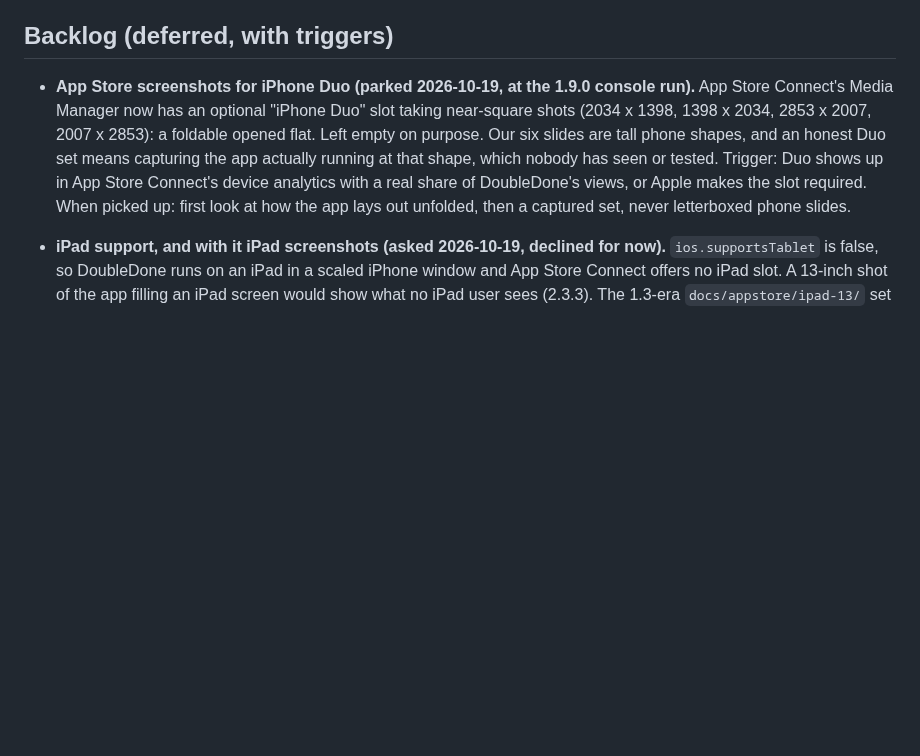
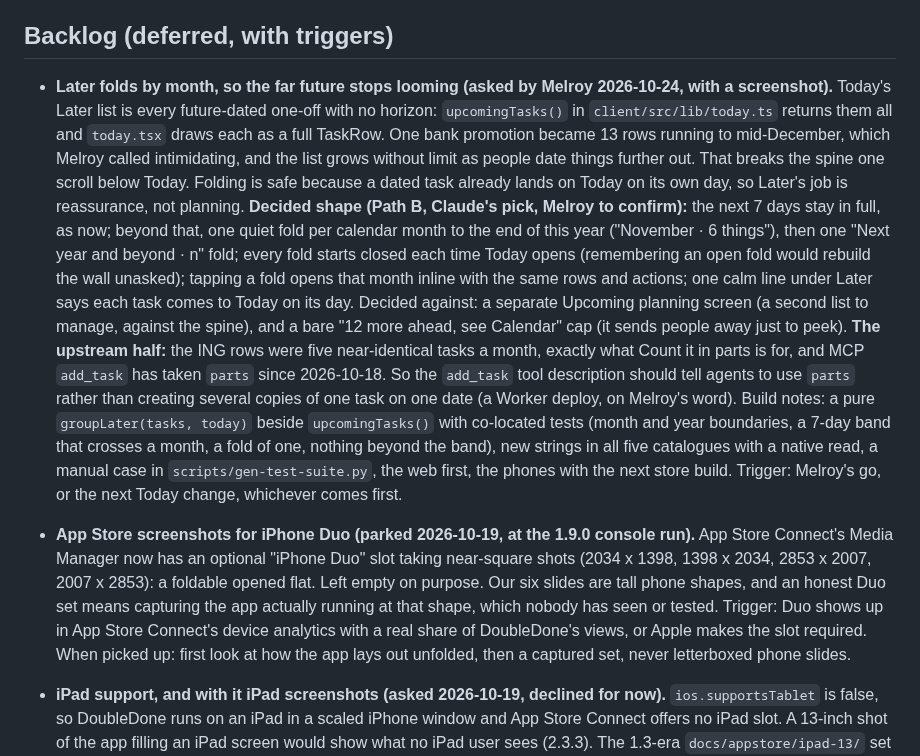
Before and after one commit to melroyds/doubledone, a Markdown page: BUILD-PLAN.md, the part around the change. Drawn GitHub-style; blank space fills up the shorter version.

Commit message:
docs(backlog): Later folds by month, so the far future stops looming
Melroy's screenshot showed Today's Later list holding 13 rows to
mid-December for one bank promotion. upcomingTasks() returns every
future-dated task with no horizon.

The entry records the chosen shape and the paths decided against:
- the next 7 days in full, then one closed fold per month to year end,
  then one fold for next year and beyond;
- agents nudged to use parts instead of near-identical copies, which
  needs a Worker deploy.

Folding is safe because a dated task still lands on Today on its day.

Co-Authored-By: Claude Opus 5.5 <noreply@anthropic.com>

```diff
--- a/BUILD-PLAN.md
+++ b/BUILD-PLAN.md
@@ -203,6 +203,24 @@ the ladder is fixed and readable, never randomised.
 
 ## Backlog (deferred, with triggers)
 
+- **Later folds by month, so the far future stops looming (asked by Melroy 2026-10-24, with a screenshot).** Today's
+  Later list is every future-dated one-off with no horizon: `upcomingTasks()` in `client/src/lib/today.ts` returns
+  them all and `today.tsx` draws each as a full TaskRow. One bank promotion became 13 rows running to mid-December,
+  which Melroy called intimidating, and the list grows without limit as people date things further out. That breaks
+  the spine one scroll below Today. Folding is safe because a dated task already lands on Today on its own day, so
+  Later's job is reassurance, not planning. **Decided shape (Path B, Claude's pick, Melroy to confirm):** the next 7
+  days stay in full, as now; beyond that, one quiet fold per calendar month to the end of this year ("November · 6
+  things"), then one "Next year and beyond · n" fold; every fold starts closed each time Today opens (remembering an
+  open fold would rebuild the wall unasked); tapping a fold opens that month inline with the same rows and actions;
+  one calm line under Later says each task comes to Today on its day. Decided against: a separate Upcoming planning
+  screen (a second list to manage, against the spine), and a bare "12 more ahead, see Calendar" cap (it sends people
+  away just to peek). **The upstream half:** the ING rows were five near-identical tasks a month, exactly what Count
+  it in parts is for, and MCP `add_task` has taken `parts` since 2026-10-18. So the `add_task` tool description
+  should tell agents to use `parts` rather than creating several copies of one task on one date (a Worker deploy, on
+  Melroy's word). Build notes: a pure `groupLater(tasks, today)` beside `upcomingTasks()` with co-located tests
+  (month and year boundaries, a 7-day band that crosses a month, a fold of one, nothing beyond the band), new strings
+  in all five catalogues with a native read, a manual case in `scripts/gen-test-suite.py`, the web first, the phones
+  with the next store build. Trigger: Melroy's go, or the next Today change, whichever comes first.
 - **App Store screenshots for iPhone Duo (parked 2026-10-19, at the 1.9.0 console run).** App Store Connect's Media
   Manager now has an optional "iPhone Duo" slot taking near-square shots (2034 x 1398, 1398 x 2034, 2853 x 2007,
   2007 x 2853): a foldable opened flat. Left empty on purpose. Our six slides are tall phone shapes, and an honest
```
